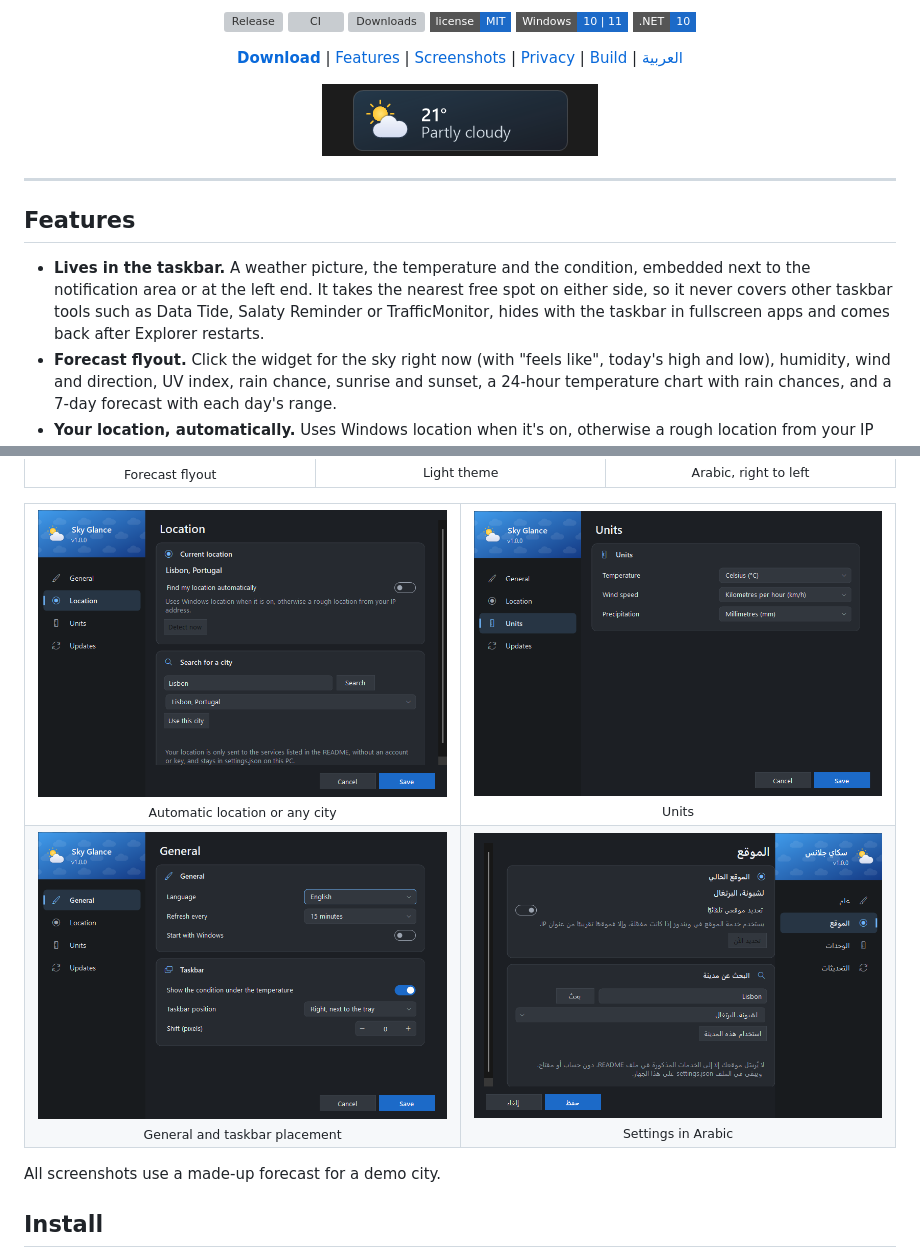
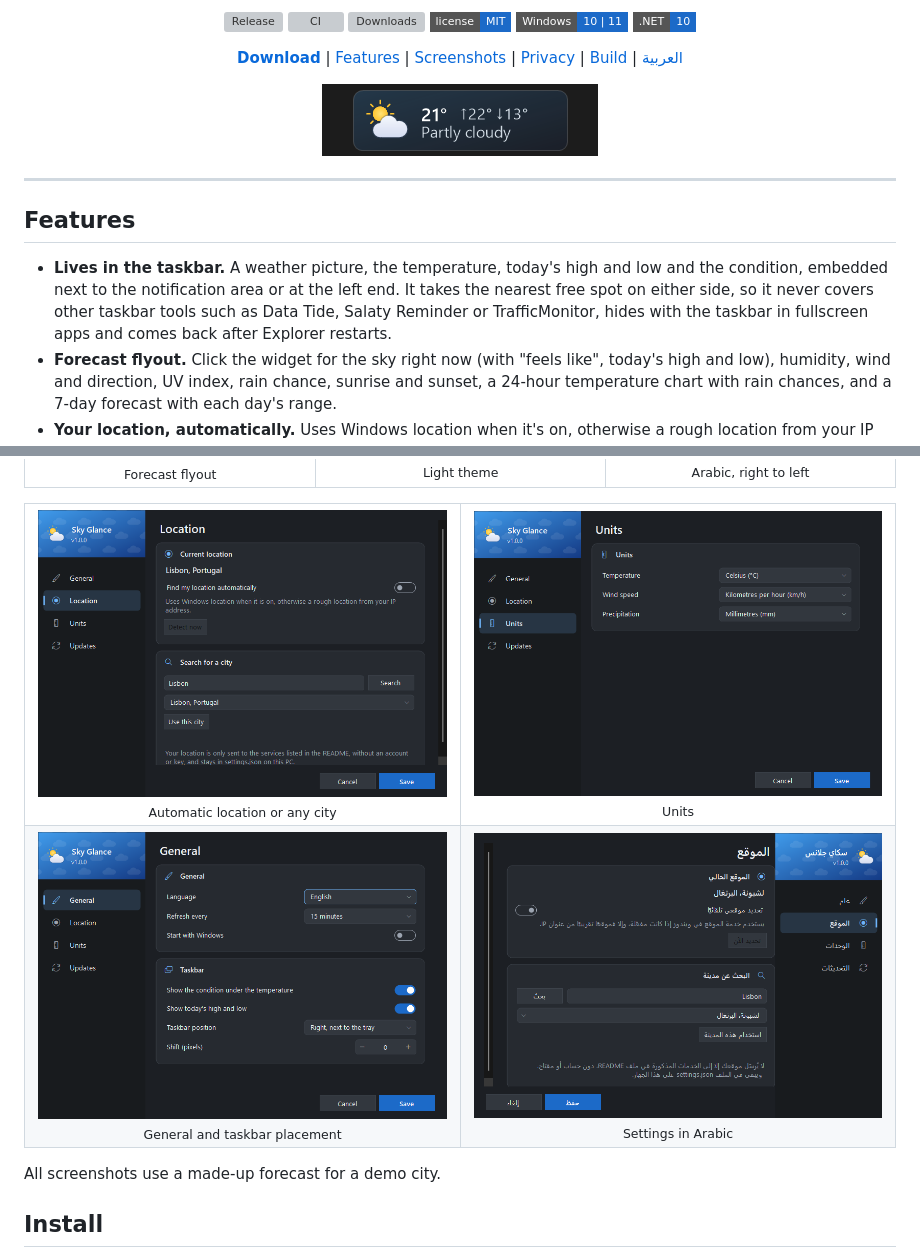
Before and after one commit to medovanx/sky-glance, a Markdown page: README.md, 2 parts joined by grey strips. Rendered like a GitHub page; pictures changed too: docs/screenshots/settings-0-en.png, docs/screenshots/settings-1-ar.png, docs/screenshots/settings-1-en.png; badges without logos; grey boxes are pictures that could not be loaded.

Commit message:
Show today's high and low in the widget, and line up the city search results

```diff
--- a/README.md
+++ b/README.md
@@ -27,7 +27,7 @@ with Celsius or Fahrenheit and five wind units. English and Arabic. No account,
 
 ## Features
 
-- **Lives in the taskbar.** A weather picture, the temperature and the condition, embedded next to the notification area or at the left end. It takes the nearest free spot on either side, so it never covers other taskbar tools such as Data Tide, Salaty Reminder or TrafficMonitor, hides with the taskbar in fullscreen apps and comes back after Explorer restarts.
+- **Lives in the taskbar.** A weather picture, the temperature, today's high and low and the condition, embedded next to the notification area or at the left end. It takes the nearest free spot on either side, so it never covers other taskbar tools such as Data Tide, Salaty Reminder or TrafficMonitor, hides with the taskbar in fullscreen apps and comes back after Explorer restarts.
 - **Forecast flyout.** Click the widget for the sky right now (with "feels like", today's high and low), humidity, wind and direction, UV index, rain chance, sunrise and sunset, a 24-hour temperature chart with rain chances, and a 7-day forecast with each day's range.
 - **Your location, automatically.** Uses Windows location when it's on, otherwise a rough location from your IP address, and checks again every few hours so a laptop follows you. Or search for any city in the world and keep it.
 - **The time where the weather is.** A city in another time zone shows its own clock and its own "now".
```
Also changed, not shown: CHANGELOG.md (+1 -1 lines), docs/screenshots/settings-0-ar.png, docs/screenshots/widget-ar.png, 6 other files.
